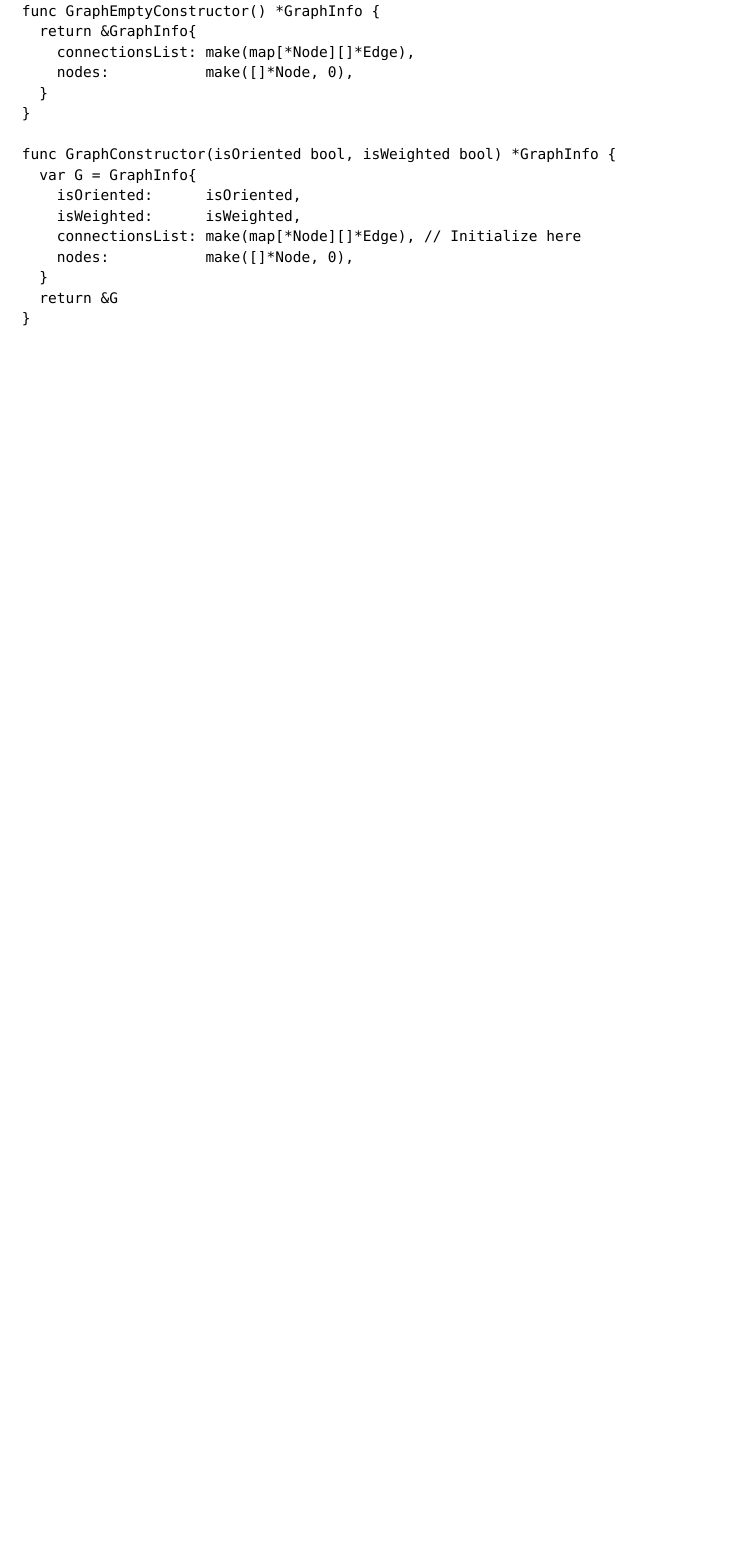
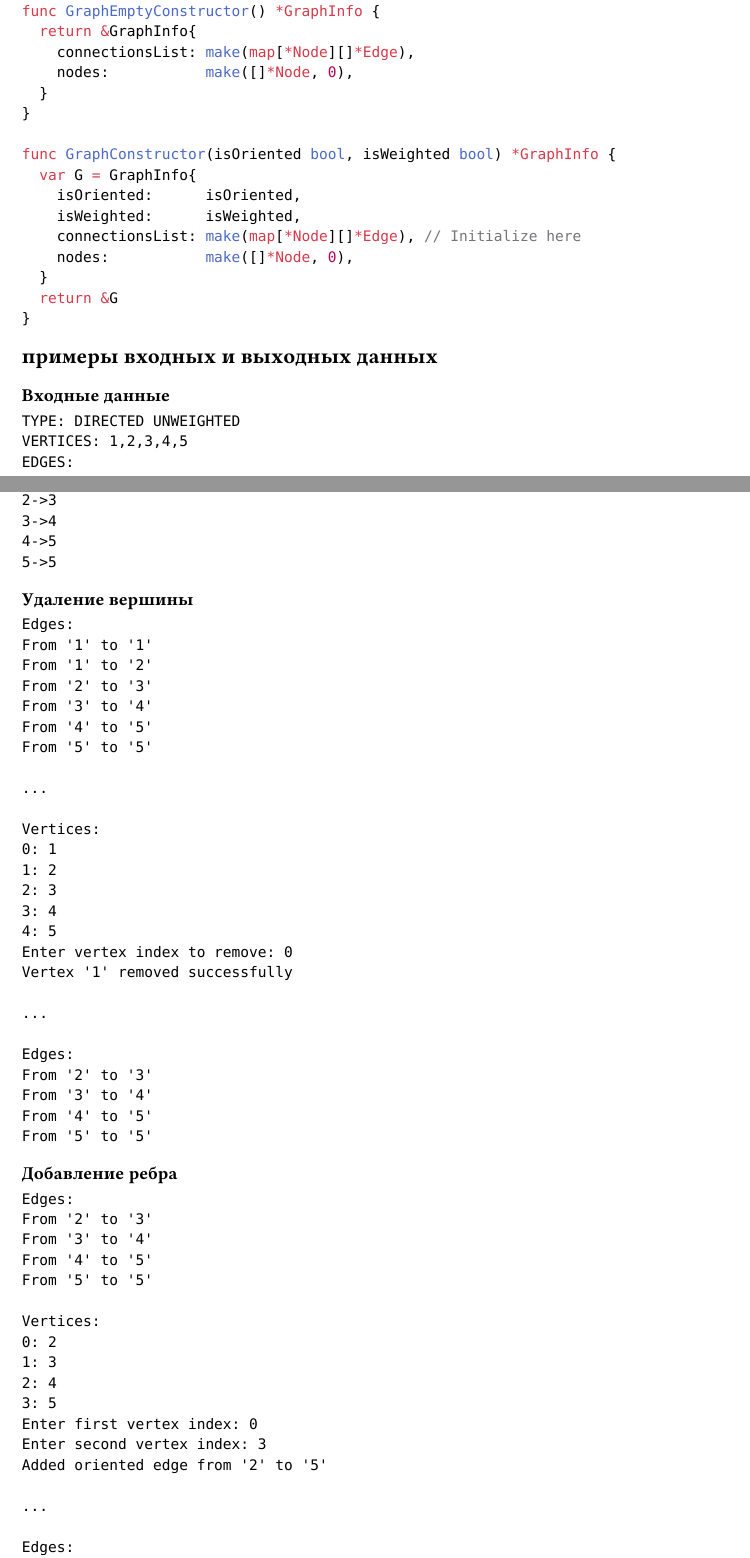
Before and after one commit to NomenConservandum/graph-theory, a Typst document (account/sections/1.typ): part of page 2 of 2 before the commit and two parts of pages 2 and 3 of 4 after it, the two joined at a grey line, cut so that both start at the same text, the shorter picture padded with empty space. Compiled offline with Typst 0.15.

Commit message:
Fix: report

````diff
--- a/account/sections/1.typ
+++ b/account/sections/1.typ
@@ -88,6 +88,12 @@ func GraphConstructor(isOriented bool, isWeighted bool) *GraphInfo {
 }
 ```
 
-//== краткое описание алгоритма
+== примеры входных и выходных данных
 
-//== примеры входных и выходных данных
+=== Входные данные
+```
+TYPE: DIRECTED UNWEIGHTED
+VERTICES: 1,2,3,4,5
+EDGES:
+1->1
+1->2
@@ -93,0 +120,10 @@ func GraphConstructor(isOriented bool, isWeighted bool) *GraphInfo {
+1: 2
+2: 3
+3: 4
+4: 5
+Enter vertex index to remove: 0
+Vertex '1' removed successfully
+
+...
+
+Edges:
@@ -93,0 +145,11 @@ func GraphConstructor(isOriented bool, isWeighted bool) *GraphInfo {
+0: 2
+1: 3
+2: 4
+3: 5
+Enter first vertex index: 0
+Enter second vertex index: 3
+Added oriented edge from '2' to '5'
+
+...
+
+Edges:
````
Also changed, not shown: account/main.typ (line endings or trailing spaces), account/sections/1.typ (56 more changed lines).
